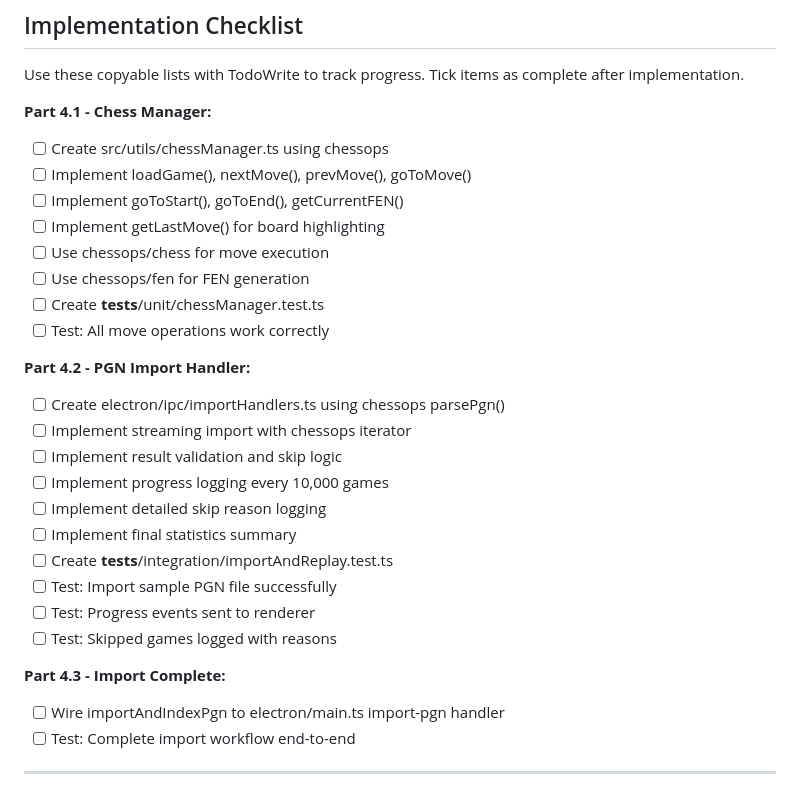
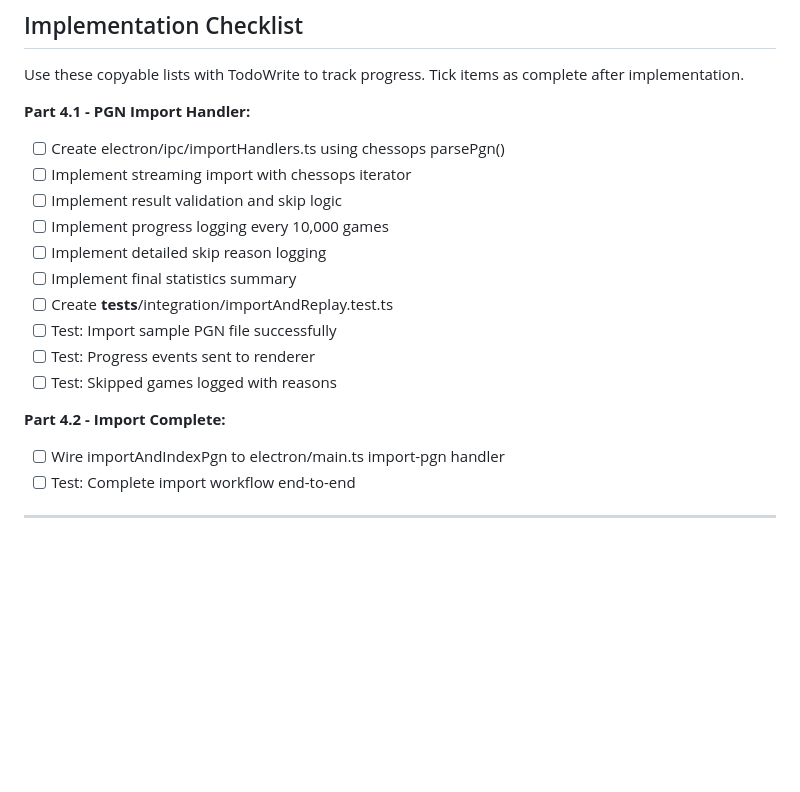
Before and after one commit to noahlz/ligeon, a Markdown page: .claude/plans/ligeon_04_pgn_parsing.md, the part around the change. GitHub-like rendering; blank space fills up the shorter version.

Commit message:
Remove chessManager duplication from Part 4 plan
Co-Authored-By: 🤖 Claude Code <noreply@anthropic.com>
Claude-Cost-Metrics: {"sessionId":"-Users-noahlz-projects-ligeon","cost":[{"model":"claude-sonnet-4-5-20250929","inputTokens":5738,"outputTokens":2122,"cost":12.43},{"model":"claude-opus-4-5-20251101","inputTokens":9181,"outputTokens":236,"cost":3.74},{"model":"claude-haiku-4-5-20251001","inputTokens":456,"outputTokens":1651,"cost":1.14}]}

```diff
--- a/.claude/plans/ligeon_04_pgn_parsing.md
+++ b/.claude/plans/ligeon_04_pgn_parsing.md
@@ -13,17 +13,7 @@
 
 Use these copyable lists with TodoWrite to track progress. Tick items as complete after implementation.
 
-**Part 4.1 - Chess Manager:**
-- [ ] Create src/utils/chessManager.ts using chessops
-- [ ] Implement loadGame(), nextMove(), prevMove(), goToMove()
-- [ ] Implement goToStart(), goToEnd(), getCurrentFEN()
-- [ ] Implement getLastMove() for board highlighting
-- [ ] Use chessops/chess for move execution
-- [ ] Use chessops/fen for FEN generation
-- [ ] Create __tests__/unit/chessManager.test.ts
-- [ ] Test: All move operations work correctly
-
-**Part 4.2 - PGN Import Handler:**
+**Part 4.1 - PGN Import Handler:**
 - [ ] Create electron/ipc/importHandlers.ts using chessops parsePgn()
 - [ ] Implement streaming import with chessops iterator
 - [ ] Implement result validation and skip logic
@@ -35,7 +25,7 @@ Use these copyable lists with TodoWrite to track progress. Tick items as complet
 - [ ] Test: Progress events sent to renderer
 - [ ] Test: Skipped games logged with reasons
 
-**Part 4.3 - Import Complete:**
+**Part 4.2 - Import Complete:**
 - [ ] Wire importAndIndexPgn to electron/main.ts import-pgn handler
 - [ ] Test: Complete import workflow end-to-end
 
```
Also changed, not shown: .claude/plans/ligeon_02_electron_main.md (+1 -1 lines), .claude/plans/ligeon_07_build_dist.md (+0 -2 lines).
